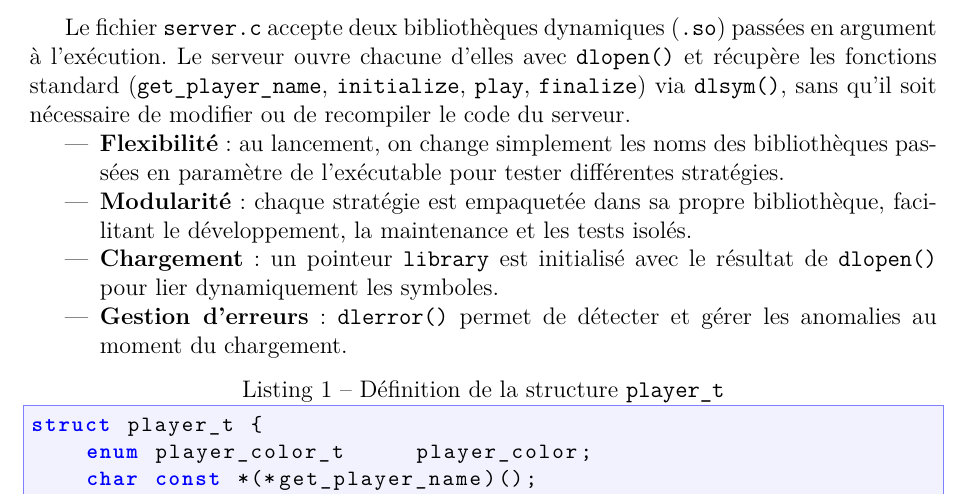
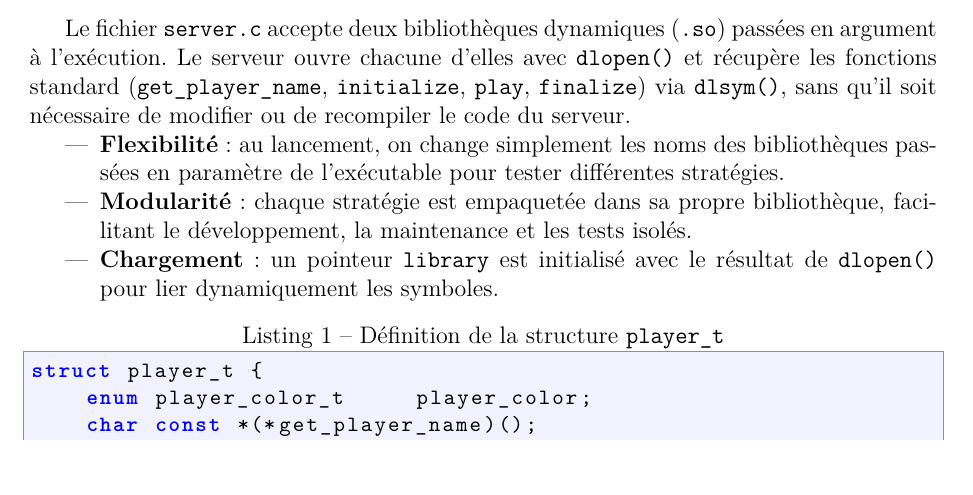
Before and after one commit to smabkhout/corsidor-game-graphs, a LaTeX document (rapport/rapport.tex, which reads rapport/chapters/part-salah.tex): part of page 8 of 17, cut so that both start at the same text, the shorter picture padded with empty space. Compiled offline with pdfLaTeX.

Commit message:
modifs_rapport

```diff
--- a/rapport/chapters/part-salah.tex
+++ b/rapport/chapters/part-salah.tex
@@ -114,7 +114,6 @@ Le fichier \texttt{server.c} accepte deux bibliothèques dynamiques (\texttt{.so
   \item \textbf{Flexibilité} : au lancement, on change simplement les noms des bibliothèques passées en paramètre de l’exécutable pour tester différentes stratégies.
   \item \textbf{Modularité} : chaque stratégie est empaquetée dans sa propre bibliothèque, facilitant le développement, la maintenance et les tests isolés.
   \item \textbf{Chargement} : un pointeur \texttt{library} est initialisé avec le résultat de \texttt{dlopen()} pour lier dynamiquement les symboles.
-  \item \textbf{Gestion d’erreurs} : \texttt{dlerror()} permet de détecter et gérer les anomalies au moment du chargement.
 \end{itemize}
 
 \begin{lstlisting}[language=C,caption={Définition de la structure \texttt{player\_t}}]
```
